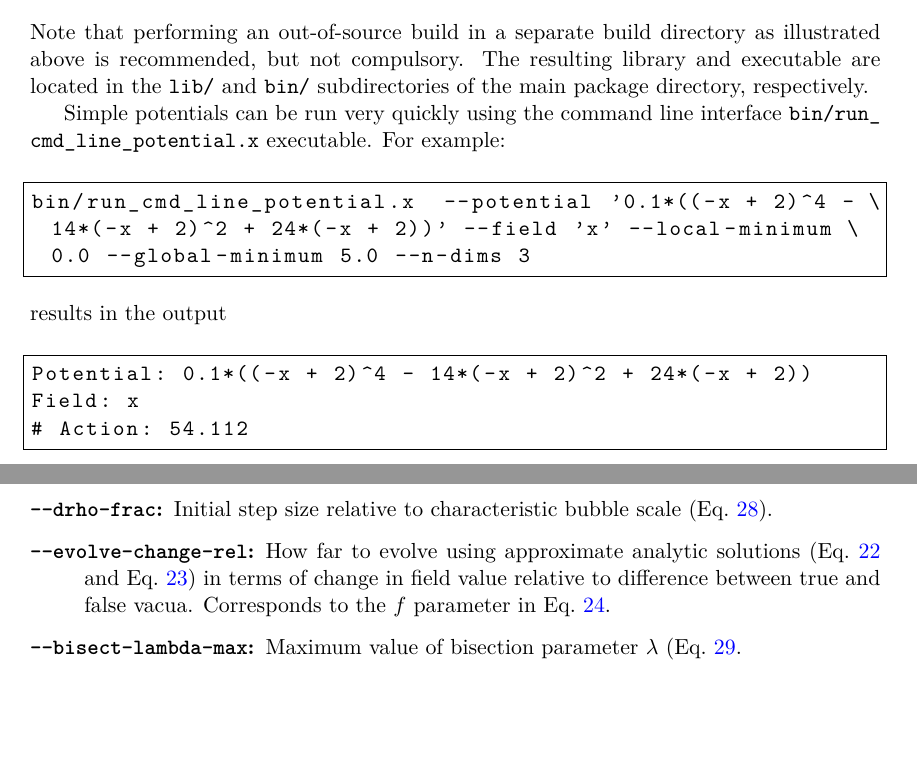
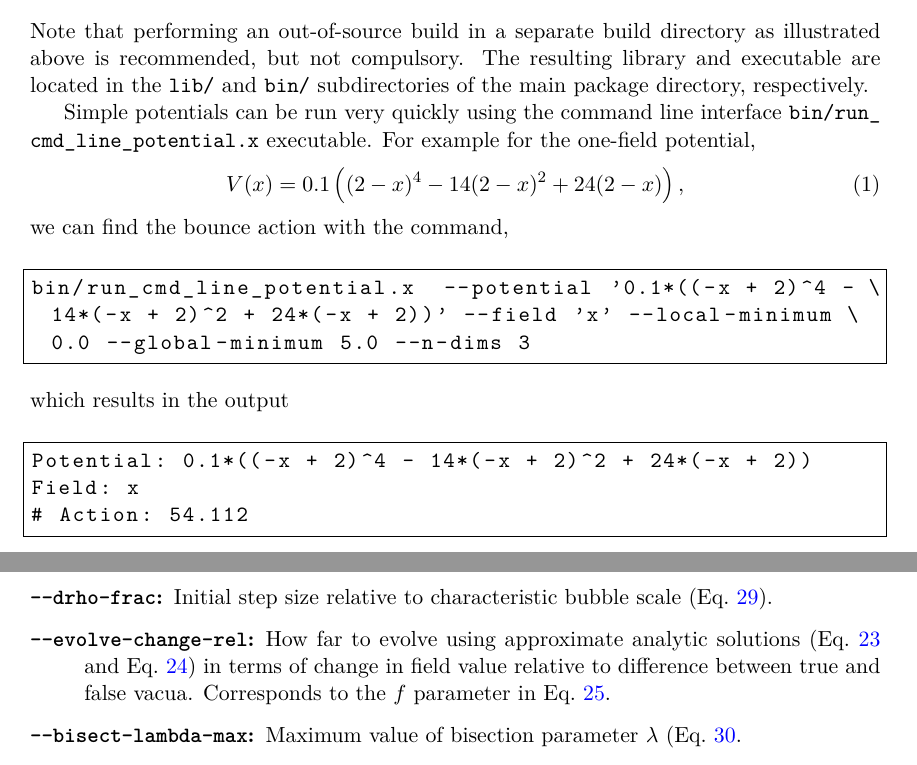
Before and after one commit to bubbleprofiler/bubbleprofiler, a LaTeX paper (docs/BubbleProfiler.tex): two parts of pages 6 and 40 of 48, joined at a grey line, cut so that both start at the same text, the shorter picture padded with empty space. Compiled offline with pdfLaTeX.

Commit message:
show potential for usage example in latex.

```diff
--- a/docs/BubbleProfiler.tex
+++ b/docs/BubbleProfiler.tex
@@ -447,13 +447,16 @@ and executable are located in the \code{lib/} and \code{bin/}
 subdirectories of the main package directory, respectively.
 
 Simple potentials can be run very quickly using the command line
-interface \code{bin/run_cmd_line_potential.x} executable.  For example:
-
+interface \code{bin/run_cmd_line_potential.x} executable.  For example for the one-field potential,
+\begin{equation}
+V(x) = 0.1 \left((2 - x)^4 - 14 (2 - x)^2 + 24 (2 - x)\right),
+\end{equation}
+we can find the bounce action with the command,
 \begin{lstlisting}[language={}]
 bin/run_cmd_line_potential.x  --potential '0.1*((-x + 2)^4 - 14*(-x + 2)^2 + 24*(-x + 2))' --field 'x' --local-minimum 0.0 --global-minimum 5.0 --n-dims 3
 \end{lstlisting}
 %
-results in the output
+which results in the output
 %
 \begin{lstlisting}[language={}]
 Potential: 0.1*((-x + 2)^4 - 14*(-x + 2)^2 + 24*(-x + 2))
```
